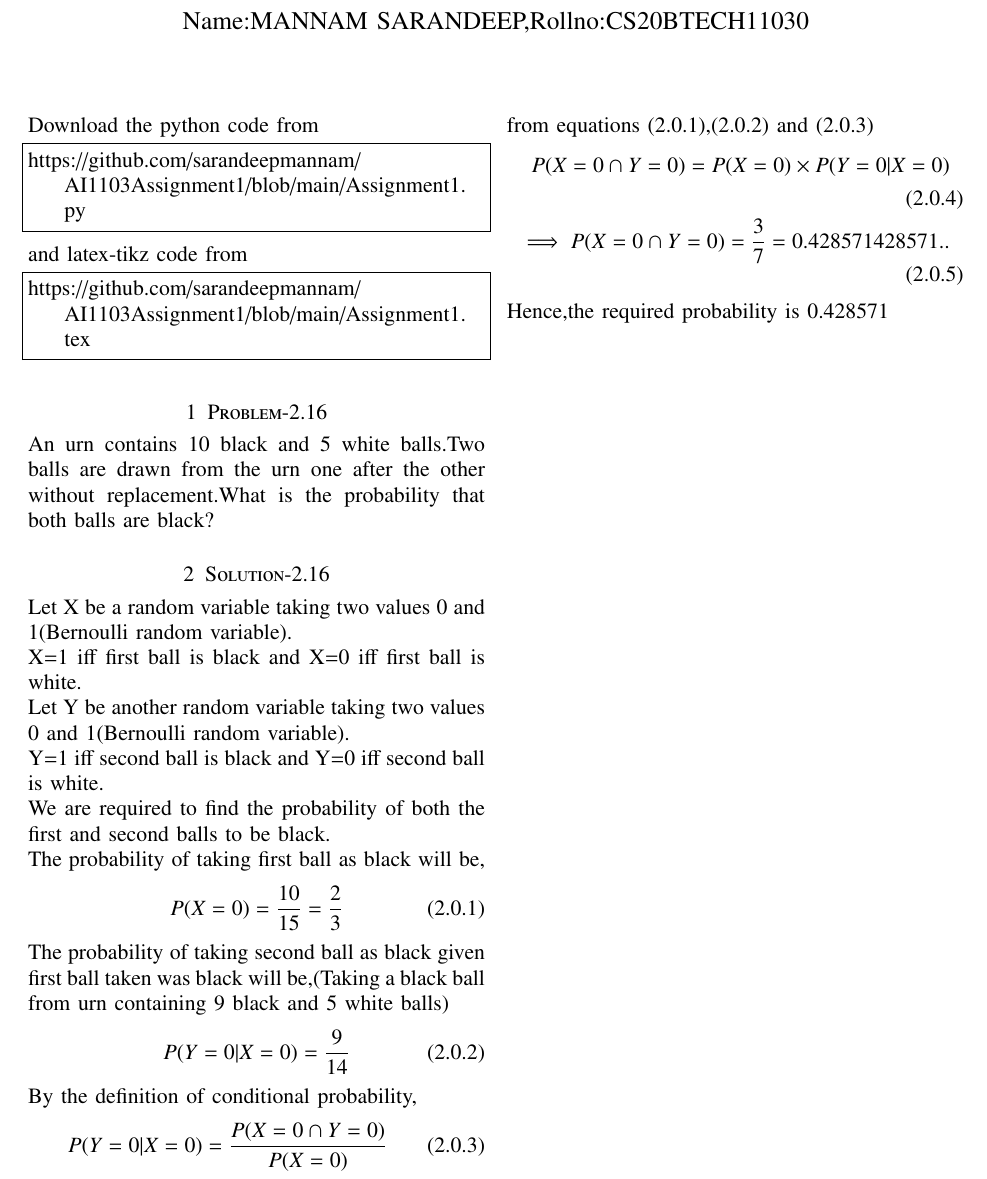
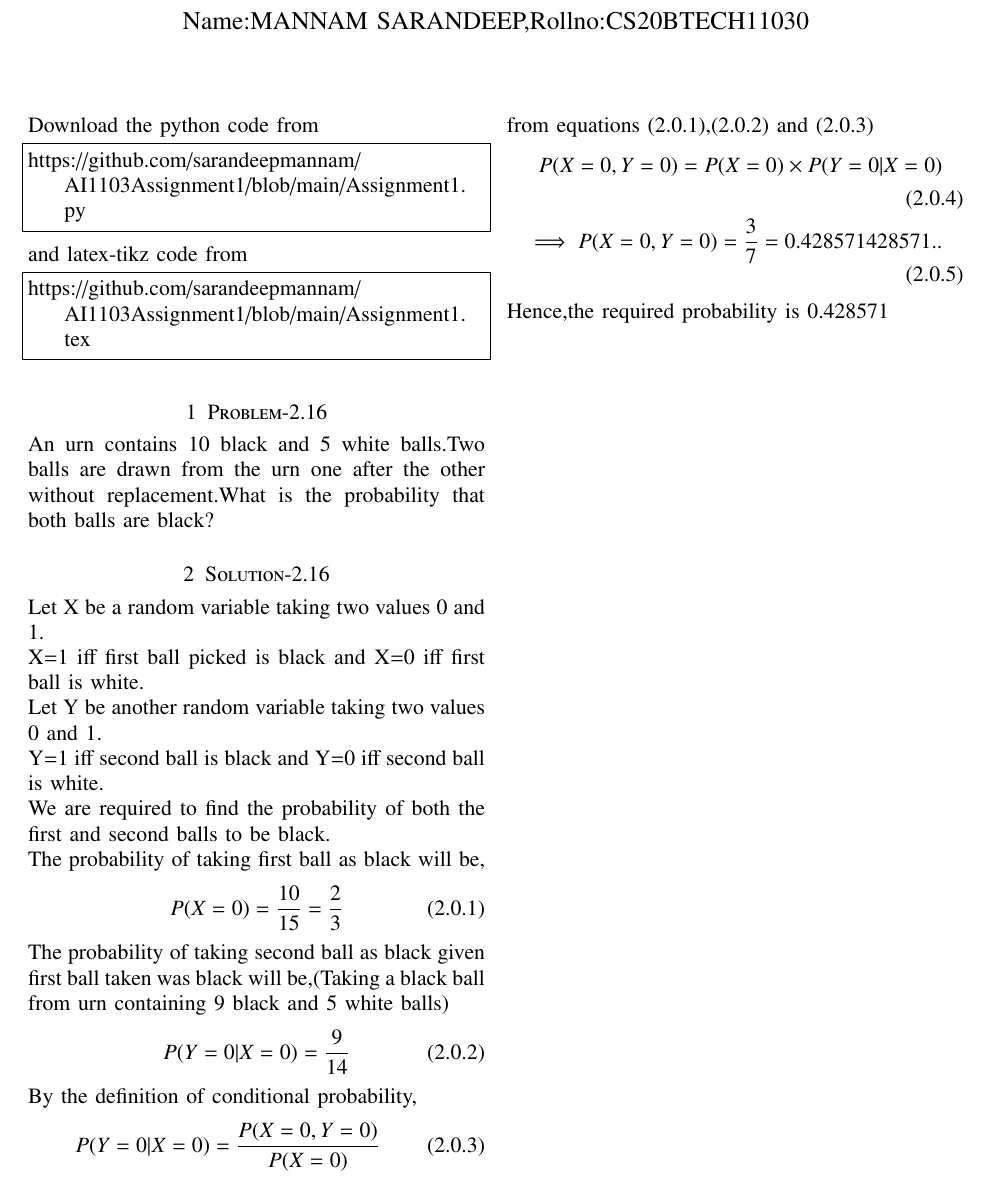
Before and after one commit to sarandeepmannam/AI1103Assignment1, a LaTeX problem sheet (Assignment1.tex): part of the page, cut so that both start at the same text. Compiled offline with pdfLaTeX.

Commit message:
Update Assignment1.tex

```diff
--- a/Assignment1.tex
+++ b/Assignment1.tex
@@ -135,9 +135,9 @@ https://github.com/sarandeepmannam/AI1103Assignment1/blob/main/Assignment1.tex
 \section{Problem-2.16}
 An urn contains 10 black and 5 white balls.Two balls are drawn from the urn one after the other without replacement.What is the probability that both balls are black?
 \section{Solution-2.16}
-Let X be a random variable taking two values 0 and 1(Bernoulli random variable).
-\\X=1 iff first ball is black and X=0 iff first ball is white.
-\\Let Y be another random variable taking two values 0 and 1(Bernoulli random variable).
+Let X be a random variable taking two values 0 and 1.
+\\X=1 iff first ball picked is black and X=0 iff first ball is white.
+\\Let Y be another random variable taking two values 0 and 1.
 \\Y=1 iff second ball is black and Y=0 iff second ball is white.
 \\We are required to find the probability of both the first and second balls to be black.
 \\The probability of taking first ball as black will be,
@@ -150,13 +150,13 @@ P(Y=0|X=0)=\frac{9}{14}
 \end{align}
 By the definition of conditional probability,
 \begin{align}
-P(Y=0|X=0)=\frac{P(X=0\cap Y=0)}{P(X=0)}
+P(Y=0|X=0)=\frac{P(X=0, Y=0)}{P(X=0)}
 \end{align}
 
 from equations (2.0.1),(2.0.2) and (2.0.3)
 \begin{align}
-P(X=0\cap Y=0)=P(X=0)\times P(Y=0|X=0)
-\\\implies P(X=0 \cap Y=0)=\frac{3}{7}=0.428571428571..
+P(X=0, Y=0)=P(X=0)\times P(Y=0|X=0)
+\\\implies P(X=0 , Y=0)=\frac{3}{7}=0.428571428571..
 \end{align}
 Hence,the required probability is 0.428571
 
```
